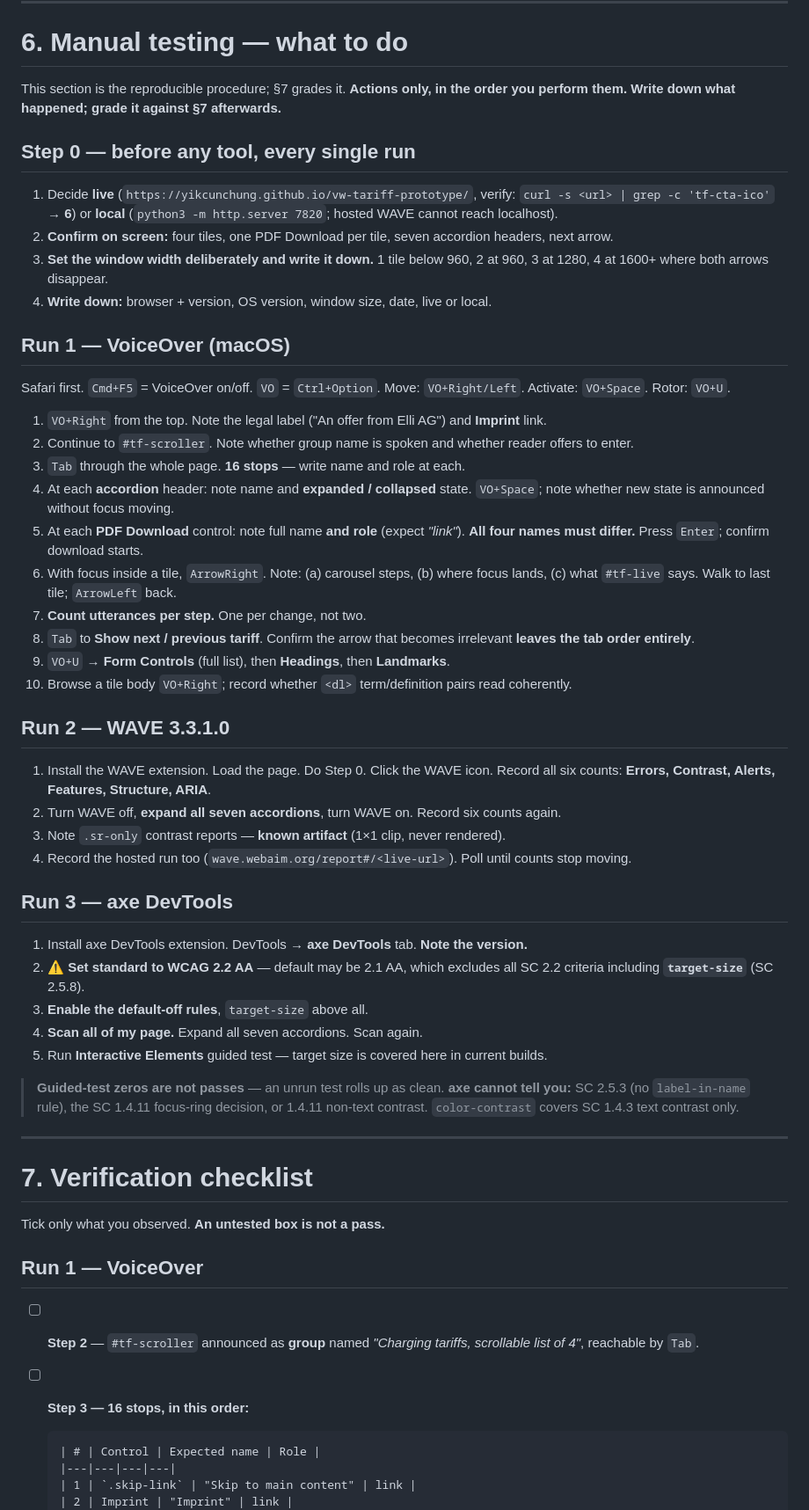
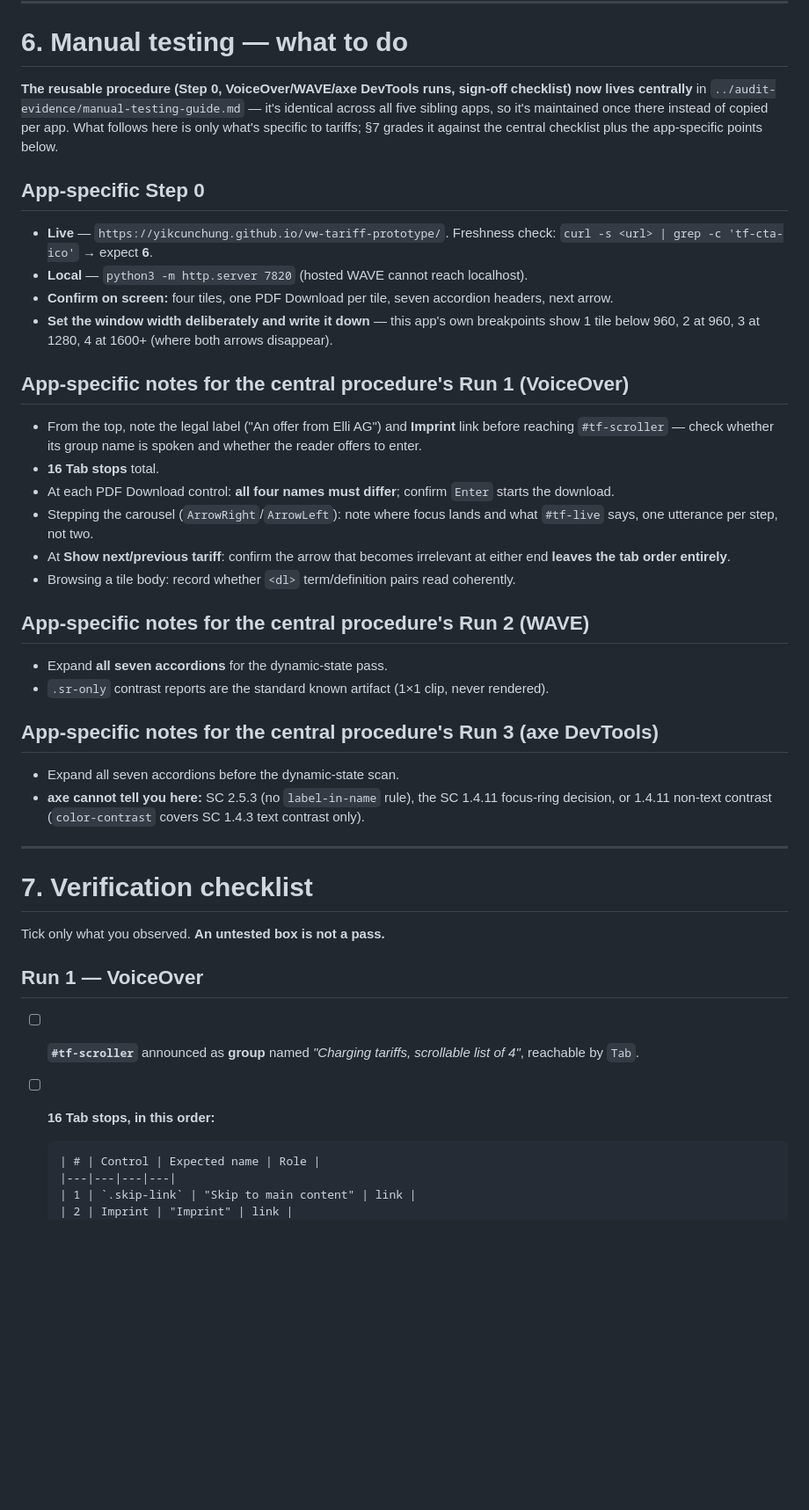
Before and after one commit to yikcunchung/vw-tariff-prototype, a Markdown page: a11y-2-automated-testing.md, the part around one of its changes. Shown at 88% size. Rendered like a GitHub page; blank space fills up the shorter version.

```diff
--- a/a11y-2-automated-testing.md
+++ b/a11y-2-automated-testing.md
@@ -214,47 +214,42 @@ JAWS and VoiceOver differ in what they *announce*. No headless pass closes this.
 
 # 6. Manual testing — what to do
 
-This section is the reproducible procedure; §7 grades it. **Actions only, in the order you perform
-them. Write down what happened; grade it against §7 afterwards.**
+**The reusable procedure (Step 0, VoiceOver/WAVE/axe DevTools runs, sign-off checklist) now lives
+centrally** in `../audit-evidence/manual-testing-guide.md` — it's identical across all five sibling
+apps, so it's maintained once there instead of copied per app. What follows here is only what's
+specific to tariffs; §7 grades it against the central checklist plus the app-specific points below.
 
-## Step 0 — before any tool, every single run
+## App-specific Step 0
 
-1. Decide **live** (`https://yikcunchung.github.io/vw-tariff-prototype/`, verify: `curl -s <url> | grep -c 'tf-cta-ico'` → **6**) or **local** (`python3 -m http.server 7820`; hosted WAVE cannot reach localhost).
-2. **Confirm on screen:** four tiles, one PDF Download per tile, seven accordion headers, next arrow.
-3. **Set the window width deliberately and write it down.** 1 tile below 960, 2 at 960, 3 at 1280, 4 at 1600+ where both arrows disappear.
-4. **Write down:** browser + version, OS version, window size, date, live or local.
+- **Live** — `https://yikcunchung.github.io/vw-tariff-prototype/`. Freshness check:
+  `curl -s <url> | grep -c 'tf-cta-ico'` → expect **6**.
+- **Local** — `python3 -m http.server 7820` (hosted WAVE cannot reach localhost).
+- **Confirm on screen:** four tiles, one PDF Download per tile, seven accordion headers, next arrow.
+- **Set the window width deliberately and write it down** — this app's own breakpoints show 1 tile
+  below 960, 2 at 960, 3 at 1280, 4 at 1600+ (where both arrows disappear).
 
-## Run 1 — VoiceOver (macOS)
+## App-specific notes for the central procedure's Run 1 (VoiceOver)
 
-Safari first. `Cmd+F5` = VoiceOver on/off. `VO` = `Ctrl+Option`. Move: `VO+Right/Left`. Activate: `VO+Space`. Rotor: `VO+U`.
+- From the top, note the legal label ("An offer from Elli AG") and **Imprint** link before reaching
+  `#tf-scroller` — check whether its group name is spoken and whether the reader offers to enter.
+- **16 Tab stops** total.
+- At each PDF Download control: **all four names must differ**; confirm `Enter` starts the download.
+- Stepping the carousel (`ArrowRight`/`ArrowLeft`): note where focus lands and what `#tf-live` says,
+  one utterance per step, not two.
+- At **Show next/previous tariff**: confirm the arrow that becomes irrelevant at either end **leaves
+  the tab order entirely**.
+- Browsing a tile body: record whether `<dl>` term/definition pairs read coherently.
 
-1. `VO+Right` from the top. Note the legal label ("An offer from Elli AG") and **Imprint** link.
-2. Continue to `#tf-scroller`. Note whether group name is spoken and whether reader offers to enter.
-3. `Tab` through the whole page. **16 stops** — write name and role at each.
-4. At each **accordion** header: note name and **expanded / collapsed** state. `VO+Space`; note whether new state is announced without focus moving.
-5. At each **PDF Download** control: note full name **and role** (expect *"link"*). **All four names must differ.** Press `Enter`; confirm download starts.
-6. With focus inside a tile, `ArrowRight`. Note: (a) carousel steps, (b) where focus lands, (c) what `#tf-live` says. Walk to last tile; `ArrowLeft` back.
-7. **Count utterances per step.** One per change, not two.
-8. `Tab` to **Show next / previous tariff**. Confirm the arrow that becomes irrelevant **leaves the tab order entirely**.
-9. `VO+U` → **Form Controls** (full list), then **Headings**, then **Landmarks**.
-10. Browse a tile body `VO+Right`; record whether `<dl>` term/definition pairs read coherently.
+## App-specific notes for the central procedure's Run 2 (WAVE)
 
-## Run 2 — WAVE 3.3.1.0
+- Expand **all seven accordions** for the dynamic-state pass.
+- `.sr-only` contrast reports are the standard known artifact (1×1 clip, never rendered).
 
-1. Install the WAVE extension. Load the page. Do Step 0. Click the WAVE icon. Record all six counts: **Errors, Contrast, Alerts, Features, Structure, ARIA**.
-2. Turn WAVE off, **expand all seven accordions**, turn WAVE on. Record six counts again.
-3. Note `.sr-only` contrast reports — **known artifact** (1×1 clip, never rendered).
-4. Record the hosted run too (`wave.webaim.org/report#/<live-url>`). Poll until counts stop moving.
+## App-specific notes for the central procedure's Run 3 (axe DevTools)
 
-## Run 3 — axe DevTools
-
-1. Install axe DevTools extension. DevTools → **axe DevTools** tab. **Note the version.**
-2. ⚠️ **Set standard to WCAG 2.2 AA** — default may be 2.1 AA, which excludes all SC 2.2 criteria including **`target-size`** (SC 2.5.8).
-3. **Enable the default-off rules**, `target-size` above all.
-4. **Scan all of my page.** Expand all seven accordions. Scan again.
-5. Run **Interactive Elements** guided test — target size is covered here in current builds.
-
-> **Guided-test zeros are not passes** — an unrun test rolls up as clean. **axe cannot tell you:** SC 2.5.3 (no `label-in-name` rule), the SC 1.4.11 focus-ring decision, or 1.4.11 non-text contrast. `color-contrast` covers SC 1.4.3 text contrast only.
+- Expand all seven accordions before the dynamic-state scan.
+- **axe cannot tell you here:** SC 2.5.3 (no `label-in-name` rule), the SC 1.4.11 focus-ring
+  decision, or 1.4.11 non-text contrast (`color-contrast` covers SC 1.4.3 text contrast only).
 
 ---
 
@@ -264,8 +259,8 @@ Tick only what you observed. **An untested box is not a pass.**
 
 ## Run 1 — VoiceOver
 
-- [ ] **Step 2** — `#tf-scroller` announced as **group** named *"Charging tariffs, scrollable list of 4"*, reachable by `Tab`.
-- [ ] **Step 3 — 16 stops, in this order:**
+- [ ] **`#tf-scroller`** announced as **group** named *"Charging tariffs, scrollable list of 4"*, reachable by `Tab`.
+- [ ] **16 Tab stops, in this order:**
 
       | # | Control | Expected name | Role |
       |---|---|---|---|
```
Also changed, not shown: other parts of a11y-2-automated-testing.md (+11 -27 lines), a11y-1-criteria.md (+2 -2 lines), a11y-3-implementation.md (+10 -6 lines).
